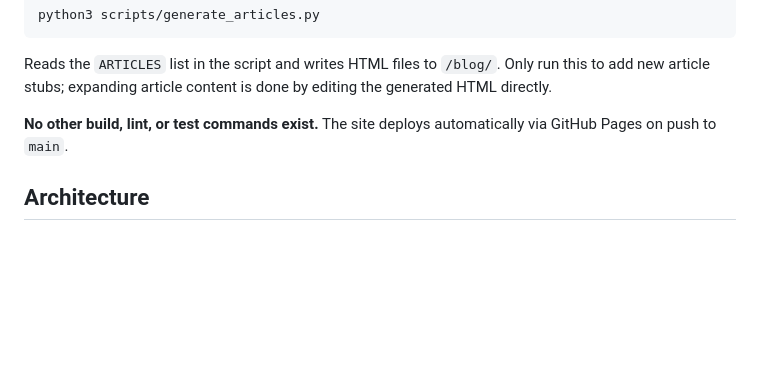
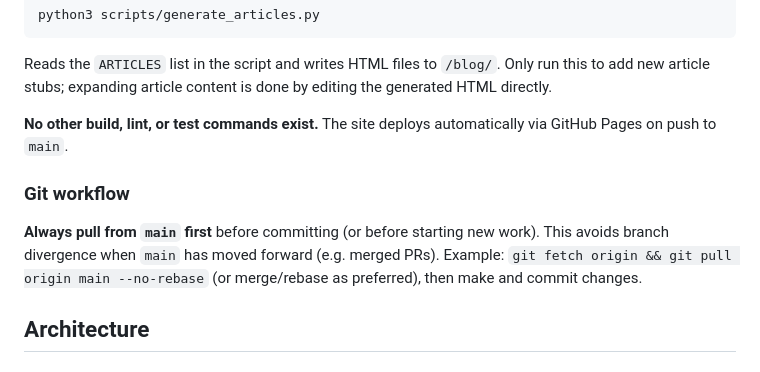
Before and after one commit to bethestoic1/code-pipelines, a Markdown page: CLAUDE.md, the part around the change. Drawn GitHub-style; blank space fills up the shorter version.

Commit message:
Docs: add Git workflow note to pull from main before committing (#9)
Co-authored-by: LearnSolana <LearnSolana@gmail.com>

```diff
--- a/CLAUDE.md
+++ b/CLAUDE.md
@@ -15,6 +15,10 @@ python3 scripts/generate_articles.py
 Reads the `ARTICLES` list in the script and writes HTML files to `/blog/`. Only run this to add new article stubs; expanding article content is done by editing the generated HTML directly.
 
 **No other build, lint, or test commands exist.** The site deploys automatically via GitHub Pages on push to `main`.
+
+### Git workflow
+
+**Always pull from `main` first** before committing (or before starting new work). This avoids branch divergence when `main` has moved forward (e.g. merged PRs). Example: `git fetch origin && git pull origin main --no-rebase` (or merge/rebase as preferred), then make and commit changes.
 
 ## Architecture
 
```
